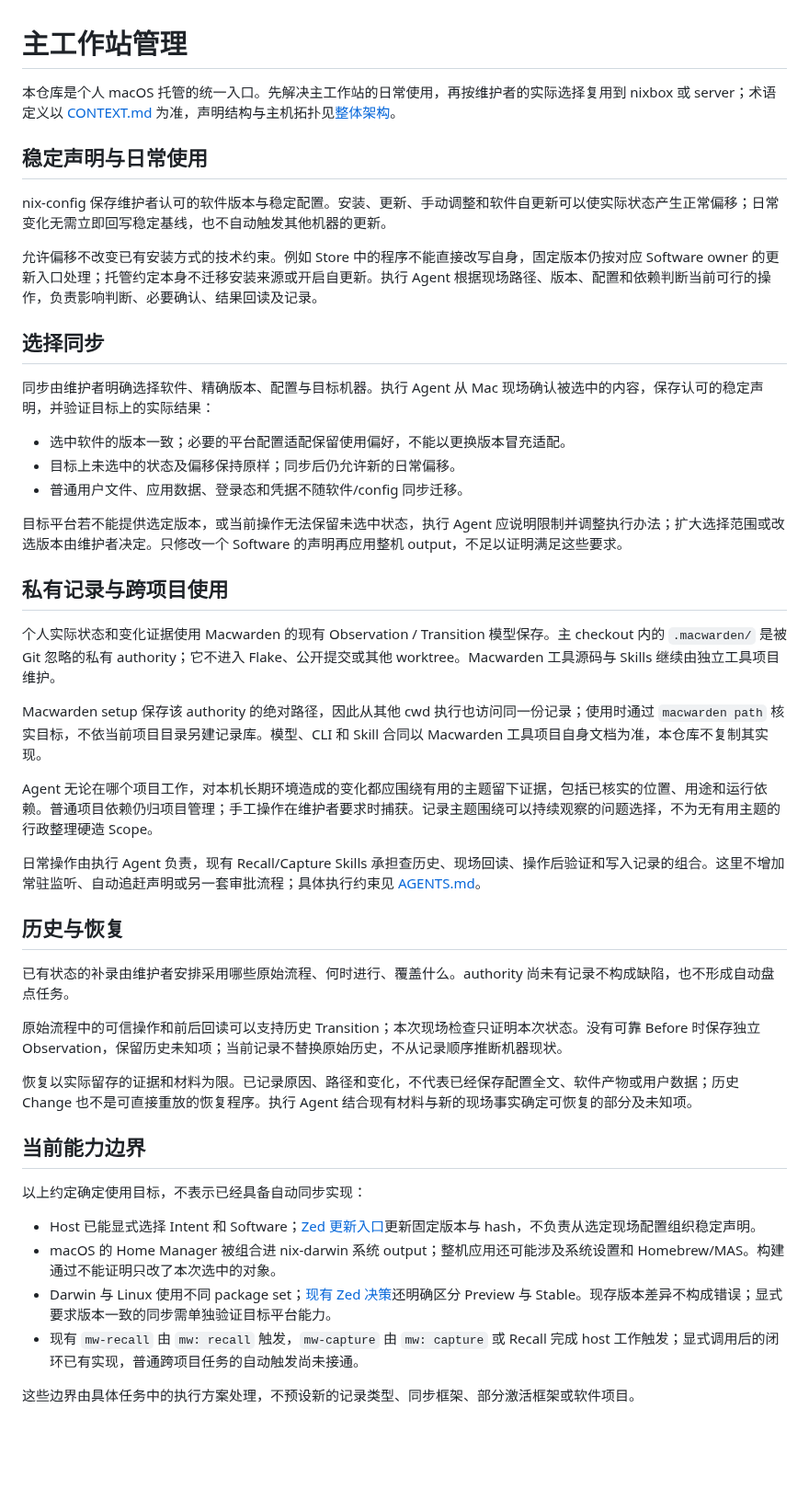
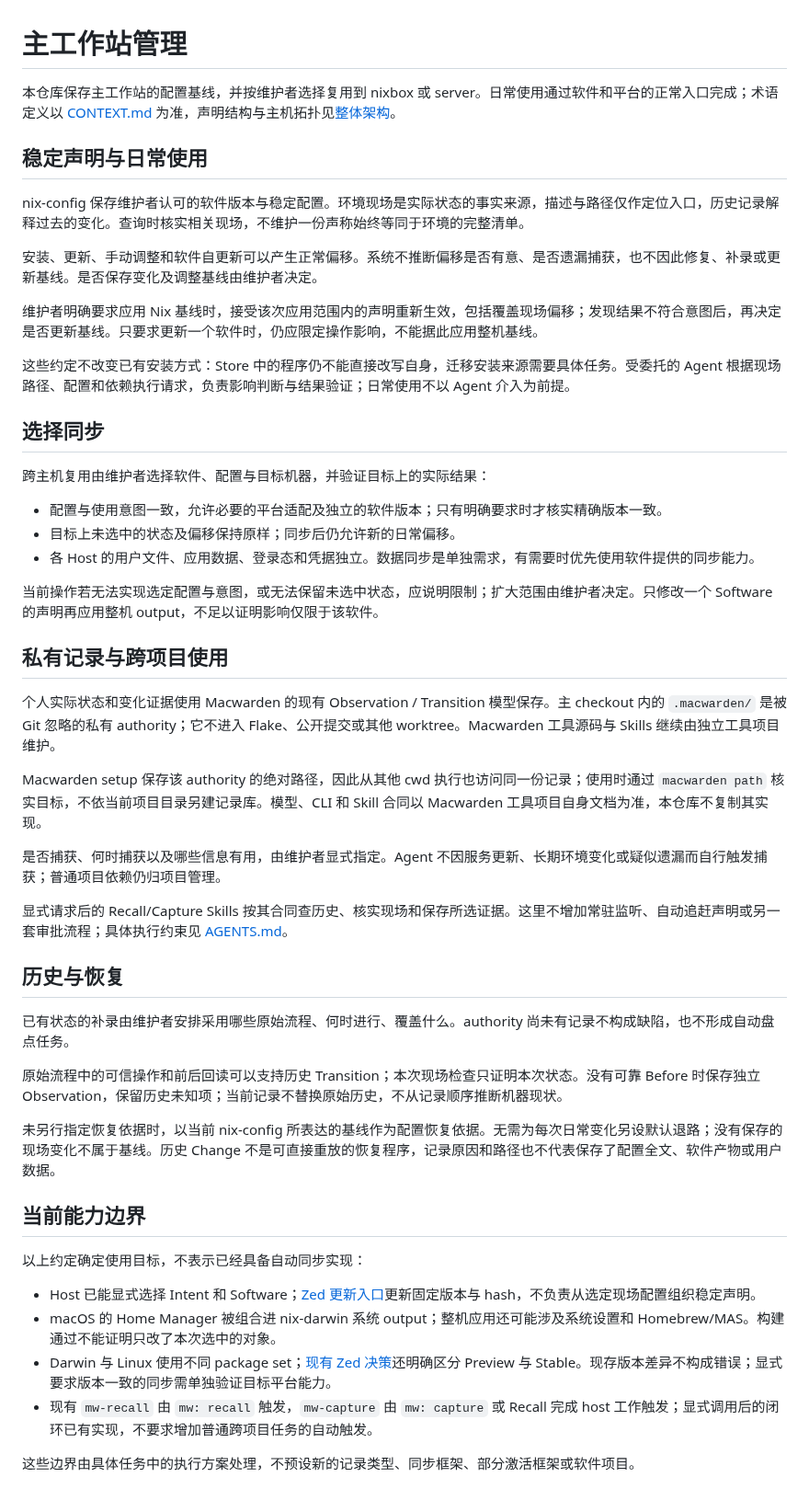
Before and after one commit to sayoriqwq/nix-config, a Markdown page: docs/architecture/workstation-management.md, the part around the change. Shown at 92% size. Rendered like a GitHub page; blank space fills up the shorter version.

Commit message:
明确现场优先与显式应用基线的管理约定

```diff
--- a/docs/architecture/workstation-management.md
+++ b/docs/architecture/workstation-management.md
@@ -1,22 +1,26 @@
 # 主工作站管理
 
-本仓库是个人 macOS 托管的统一入口。先解决主工作站的日常使用，再按维护者的实际选择复用到 nixbox 或 server；术语定义以 [CONTEXT.md](../../CONTEXT.md) 为准，声明结构与主机拓扑见[整体架构](overview.md)。
+本仓库保存主工作站的配置基线，并按维护者选择复用到 nixbox 或 server。日常使用通过软件和平台的正常入口完成；术语定义以 [CONTEXT.md](../../CONTEXT.md) 为准，声明结构与主机拓扑见[整体架构](overview.md)。
 
 ## 稳定声明与日常使用
 
-nix-config 保存维护者认可的软件版本与稳定配置。安装、更新、手动调整和软件自更新可以使实际状态产生正常偏移；日常变化无需立即回写稳定基线，也不自动触发其他机器的更新。
+nix-config 保存维护者认可的软件版本与稳定配置。环境现场是实际状态的事实来源，描述与路径仅作定位入口，历史记录解释过去的变化。查询时核实相关现场，不维护一份声称始终等同于环境的完整清单。
 
-允许偏移不改变已有安装方式的技术约束。例如 Store 中的程序不能直接改写自身，固定版本仍按对应 Software owner 的更新入口处理；托管约定本身不迁移安装来源或开启自更新。执行 Agent 根据现场路径、版本、配置和依赖判断当前可行的操作，负责影响判断、必要确认、结果回读及记录。
+安装、更新、手动调整和软件自更新可以产生正常偏移。系统不推断偏移是否有意、是否遗漏捕获，也不因此修复、补录或更新基线。是否保存变化及调整基线由维护者决定。
+
+维护者明确要求应用 Nix 基线时，接受该次应用范围内的声明重新生效，包括覆盖现场偏移；发现结果不符合意图后，再决定是否更新基线。只要求更新一个软件时，仍应限定操作影响，不能据此应用整机基线。
+
+这些约定不改变已有安装方式：Store 中的程序仍不能直接改写自身，迁移安装来源需要具体任务。受委托的 Agent 根据现场路径、配置和依赖执行请求，负责影响判断与结果验证；日常使用不以 Agent 介入为前提。
 
 ## 选择同步
 
-同步由维护者明确选择软件、精确版本、配置与目标机器。执行 Agent 从 Mac 现场确认被选中的内容，保存认可的稳定声明，并验证目标上的实际结果：
+跨主机复用由维护者选择软件、配置与目标机器，并验证目标上的实际结果：
 
-- 选中软件的版本一致；必要的平台配置适配保留使用偏好，不能以更换版本冒充适配。
+- 配置与使用意图一致，允许必要的平台适配及独立的软件版本；只有明确要求时才核实精确版本一致。
 - 目标上未选中的状态及偏移保持原样；同步后仍允许新的日常偏移。
-- 普通用户文件、应用数据、登录态和凭据不随软件/config 同步迁移。
+- 各 Host 的用户文件、应用数据、登录态和凭据独立。数据同步是单独需求，有需要时优先使用软件提供的同步能力。
 
-目标平台若不能提供选定版本，或当前操作无法保留未选中状态，执行 Agent 应说明限制并调整执行办法；扩大选择范围或改选版本由维护者决定。只修改一个 Software 的声明再应用整机 output，不足以证明满足这些要求。
+当前操作若无法实现选定配置与意图，或无法保留未选中状态，应说明限制；扩大范围由维护者决定。只修改一个 Software 的声明再应用整机 output，不足以证明影响仅限于该软件。
 
 ## 私有记录与跨项目使用
 
@@ -24,9 +28,9 @@ nix-config 保存维护者认可的软件版本与稳定配置。安装、更新
 
 Macwarden setup 保存该 authority 的绝对路径，因此从其他 cwd 执行也访问同一份记录；使用时通过 `macwarden path` 核实目标，不依当前项目目录另建记录库。模型、CLI 和 Skill 合同以 Macwarden 工具项目自身文档为准，本仓库不复制其实现。
 
-Agent 无论在哪个项目工作，对本机长期环境造成的变化都应围绕有用的主题留下证据，包括已核实的位置、用途和运行依赖。普通项目依赖仍归项目管理；手工操作在维护者要求时捕获。记录主题围绕可以持续观察的问题选择，不为无有用主题的行政整理硬造 Scope。
+是否捕获、何时捕获以及哪些信息有用，由维护者显式指定。Agent 不因服务更新、长期环境变化或疑似遗漏而自行触发捕获；普通项目依赖仍归项目管理。
 
-日常操作由执行 Agent 负责，现有 Recall/Capture Skills 承担查历史、现场回读、操作后验证和写入记录的组合。这里不增加常驻监听、自动追赶声明或另一套审批流程；具体执行约束见 [AGENTS.md](../../AGENTS.md)。
+显式请求后的 Recall/Capture Skills 按其合同查历史、核实现场和保存所选证据。这里不增加常驻监听、自动追赶声明或另一套审批流程；具体执行约束见 [AGENTS.md](../../AGENTS.md)。
 
 ## 历史与恢复
 
@@ -34,7 +38,7 @@ Agent 无论在哪个项目工作，对本机长期环境造成的变化都应
 
 原始流程中的可信操作和前后回读可以支持历史 Transition；本次现场检查只证明本次状态。没有可靠 Before 时保存独立 Observation，保留历史未知项；当前记录不替换原始历史，不从记录顺序推断机器现状。
 
-恢复以实际留存的证据和材料为限。已记录原因、路径和变化，不代表已经保存配置全文、软件产物或用户数据；历史 Change 也不是可直接重放的恢复程序。执行 Agent 结合现有材料与新的现场事实确定可恢复的部分及未知项。
+未另行指定恢复依据时，以当前 nix-config 所表达的基线作为配置恢复依据。无需为每次日常变化另设默认退路；没有保存的现场变化不属于基线。历史 Change 不是可直接重放的恢复程序，记录原因和路径也不代表保存了配置全文、软件产物或用户数据。
 
 ## 当前能力边界
 
@@ -43,6 +47,6 @@ Agent 无论在哪个项目工作，对本机长期环境造成的变化都应
 - Host 已能显式选择 Intent 和 Software；[Zed 更新入口](../runbooks/update-zed-preview.md)更新固定版本与 hash，不负责从选定现场配置组织稳定声明。
 - macOS 的 Home Manager 被组合进 nix-darwin 系统 output；整机应用还可能涉及系统设置和 Homebrew/MAS。构建通过不能证明只改了本次选中的对象。
 - Darwin 与 Linux 使用不同 package set；[现有 Zed 决策](../adr/0006-zed-nightly-upstream-flake-and-cache.md)还明确区分 Preview 与 Stable。现存版本差异不构成错误；显式要求版本一致的同步需单独验证目标平台能力。
-- 现有 `mw-recall` 由 `mw: recall` 触发，`mw-capture` 由 `mw: capture` 或 Recall 完成 host 工作触发；显式调用后的闭环已有实现，普通跨项目任务的自动触发尚未接通。
+- 现有 `mw-recall` 由 `mw: recall` 触发，`mw-capture` 由 `mw: capture` 或 Recall 完成 host 工作触发；显式调用后的闭环已有实现，不要求增加普通跨项目任务的自动触发。
 
 这些边界由具体任务中的执行方案处理，不预设新的记录类型、同步框架、部分激活框架或软件项目。
```
Also changed, not shown: CONTEXT.md (+1 -1 lines), docs/architecture/overview.md (+1 -1 lines).
